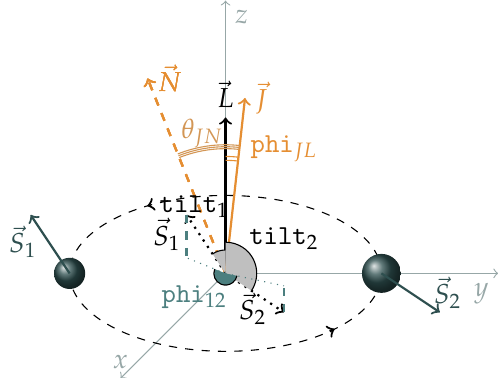
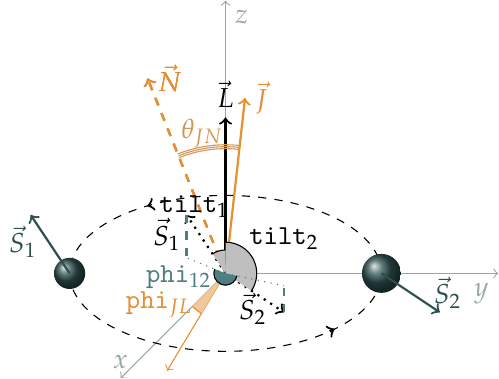
Before and after one commit to u-dupletsa/PhDThesisPlots, a LaTeX figure (tikz_pictures/spins/spins.tex): the whole page. Compiled offline with pdfLaTeX.

Commit message:
phi_12 bug fixed

```diff
--- a/tikz_pictures/spins/spins.tex
+++ b/tikz_pictures/spins/spins.tex
@@ -94,9 +94,15 @@
 
 
     % phi angles
-    \pic[draw, -, angle eccentricity=1.2, angle radius=1.5cm, color = myorange] {angle = J--O--L};
-    \pic[draw, -, angle eccentricity=1.2, angle radius=1.45cm, color = myorange] {angle = J--O--L};
-    \node[myorange] at ($(O)+(0.75,1.6)$) {\texttt{phi}$_{JL}$};
+    %\pic[draw, -, angle eccentricity=1.2, angle radius=1.5cm, color = myorange] {angle = J--O--L};
+    %\pic[draw, -, angle eccentricity=1.2, angle radius=1.45cm, color = myorange] {angle = J--O--L};
+    %\node[myorange] at ($(O)+(0.75,1.6)$) {\texttt{phi}$_{JL}$};
+    \coordinate (Jproj) at (-0.75, -1.25);
+    \coordinate (xAxis) at (0, 0, \axisLength);
+    \draw[->, solid, myorange] (O) -- (Jproj);
+    % phi angles
+    \pic[draw, -, angle eccentricity=1.2, angle radius=0.6cm, color = myorange, fill = myorange!50] {angle = xAxis--O--Jproj};
+    \node[myorange] at ($(O)+(-0.85,-0.4)$) {\texttt{phi}$_{JL}$};
 
     \draw[-,thick, darkslategraylighter, dashed] (S1_origin) -- (S1_proj);
     \draw[-,thick, darkslategraylighter, dashed] (S2_origin) -- (S2_proj);
```
Also changed, not shown: tikz_pictures/spins/spins.pdf, tikz_pictures/spins/spins.tex (2 more changed lines).
